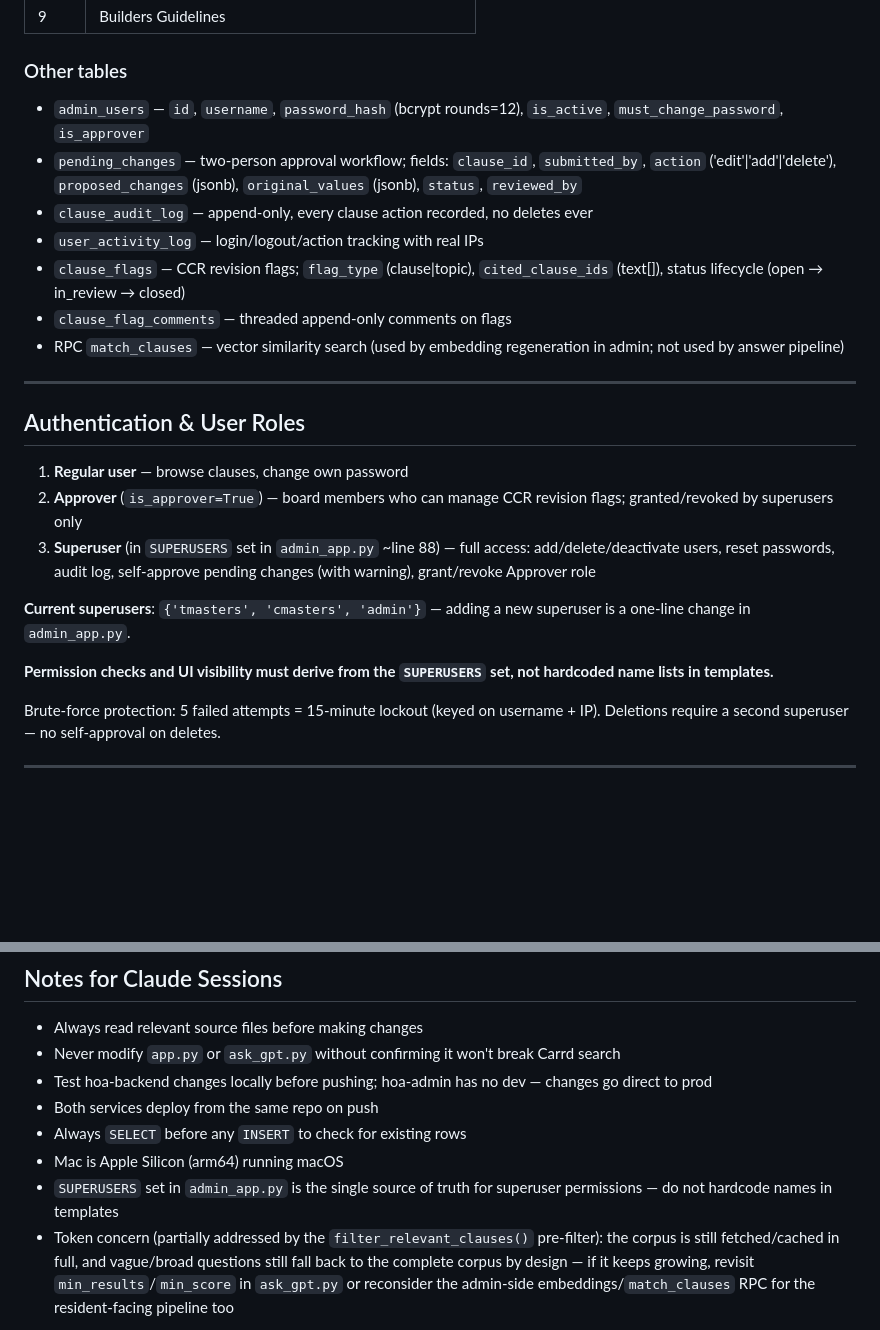
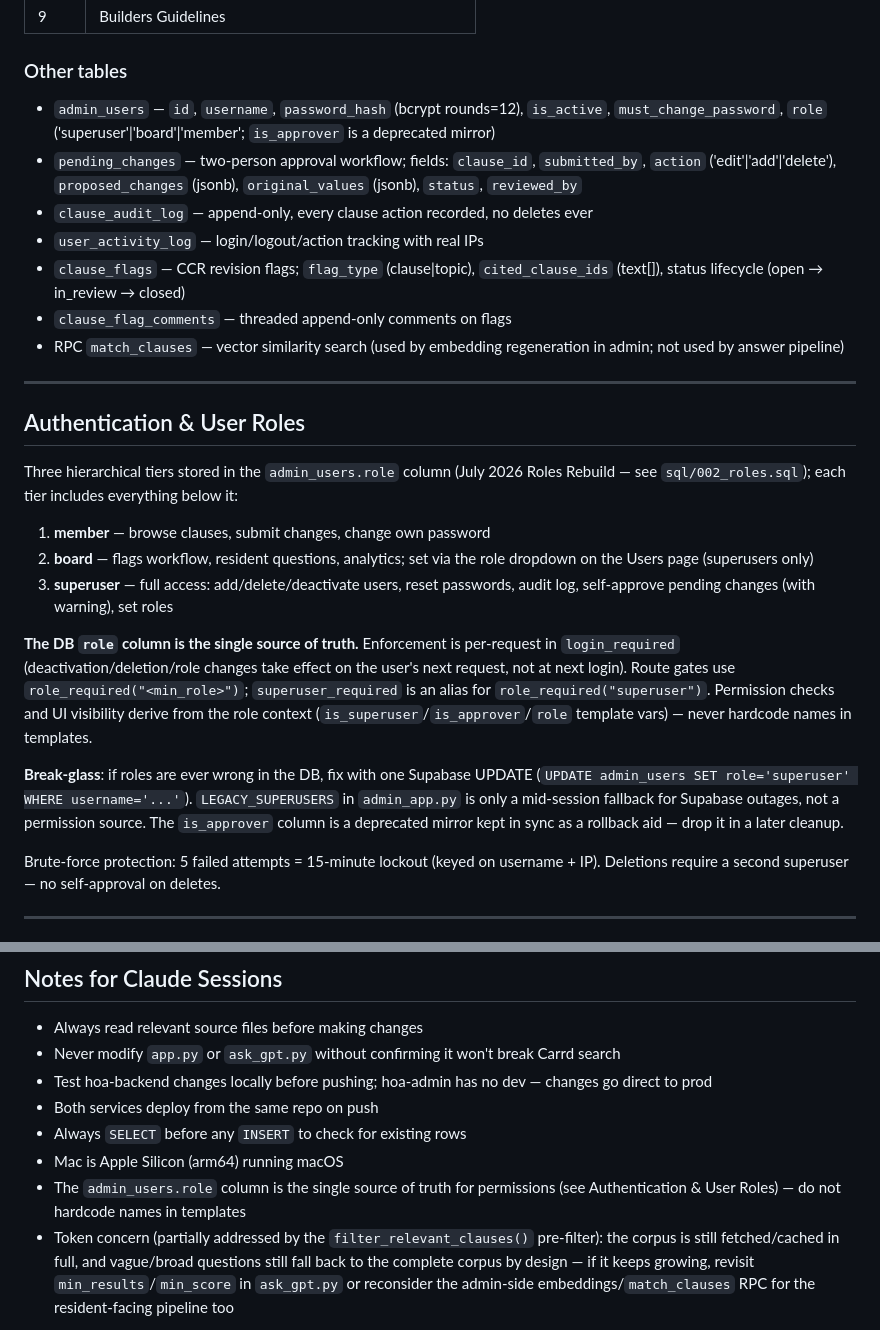
Before and after one commit to tmasters2876/hoa-backend, a Markdown page: CLAUDE.md, 2 parts joined by grey strips. Drawn GitHub-style; blank space fills up the shorter version.

Commit message:
Docs: CLAUDE.md reflects role-column auth model
Co-Authored-By: Claude Fable 5 <noreply@anthropic.com>

```diff
--- a/CLAUDE.md
+++ b/CLAUDE.md
@@ -142,7 +142,7 @@ All routes protected by `@login_required`. Session expires 8 hours. `SECRET_KEY`
 | 9 | Builders Guidelines |
 
 ### Other tables
-- `admin_users` — `id`, `username`, `password_hash` (bcrypt rounds=12), `is_active`, `must_change_password`, `is_approver`
+- `admin_users` — `id`, `username`, `password_hash` (bcrypt rounds=12), `is_active`, `must_change_password`, `role` ('superuser'|'board'|'member'; `is_approver` is a deprecated mirror)
 - `pending_changes` — two-person approval workflow; fields: `clause_id`, `submitted_by`, `action` ('edit'|'add'|'delete'), `proposed_changes` (jsonb), `original_values` (jsonb), `status`, `reviewed_by`
 - `clause_audit_log` — append-only, every clause action recorded, no deletes ever
 - `user_activity_log` — login/logout/action tracking with real IPs
@@ -154,13 +154,15 @@ All routes protected by `@login_required`. Session expires 8 hours. `SECRET_KEY`
 
 ## Authentication & User Roles
 
-1. **Regular user** — browse clauses, change own password
-2. **Approver** (`is_approver=True`) — board members who can manage CCR revision flags; granted/revoked by superusers only
-3. **Superuser** (in `SUPERUSERS` set in `admin_app.py` ~line 88) — full access: add/delete/deactivate users, reset passwords, audit log, self-approve pending changes (with warning), grant/revoke Approver role
+Three hierarchical tiers stored in the `admin_users.role` column (July 2026 Roles Rebuild — see `sql/002_roles.sql`); each tier includes everything below it:
 
-**Current superusers**: `{'tmasters', 'cmasters', 'admin'}` — adding a new superuser is a one-line change in `admin_app.py`.
+1. **member** — browse clauses, submit changes, change own password
+2. **board** — flags workflow, resident questions, analytics; set via the role dropdown on the Users page (superusers only)
+3. **superuser** — full access: add/delete/deactivate users, reset passwords, audit log, self-approve pending changes (with warning), set roles
 
-**Permission checks and UI visibility must derive from the `SUPERUSERS` set, not hardcoded name lists in templates.**
+**The DB `role` column is the single source of truth.** Enforcement is per-request in `login_required` (deactivation/deletion/role changes take effect on the user's next request, not at next login). Route gates use `role_required("<min_role>")`; `superuser_required` is an alias for `role_required("superuser")`. Permission checks and UI visibility derive from the role context (`is_superuser`/`is_approver`/`role` template vars) — never hardcode names in templates.
+
+**Break-glass**: if roles are ever wrong in the DB, fix with one Supabase UPDATE (`UPDATE admin_users SET role='superuser' WHERE username='...'`). `LEGACY_SUPERUSERS` in `admin_app.py` is only a mid-session fallback for Supabase outages, not a permission source. The `is_approver` column is a deprecated mirror kept in sync as a rollback aid — drop it in a later cleanup.
 
 Brute-force protection: 5 failed attempts = 15-minute lockout (keyed on username + IP). Deletions require a second superuser — no self-approval on deletes.
 
@@ -282,5 +284,5 @@ Then: `rm /tmp/gen_hash.py`
 - Both services deploy from the same repo on push
 - Always `SELECT` before any `INSERT` to check for existing rows
 - Mac is Apple Silicon (arm64) running macOS
-- `SUPERUSERS` set in `admin_app.py` is the single source of truth for superuser permissions — do not hardcode names in templates
+- The `admin_users.role` column is the single source of truth for permissions (see Authentication & User Roles) — do not hardcode names in templates
 - Token concern (partially addressed by the `filter_relevant_clauses()` pre-filter): the corpus is still fetched/cached in full, and vague/broad questions still fall back to the complete corpus by design — if it keeps growing, revisit `min_results`/`min_score` in `ask_gpt.py` or reconsider the admin-side embeddings/`match_clauses` RPC for the resident-facing pipeline too
```
